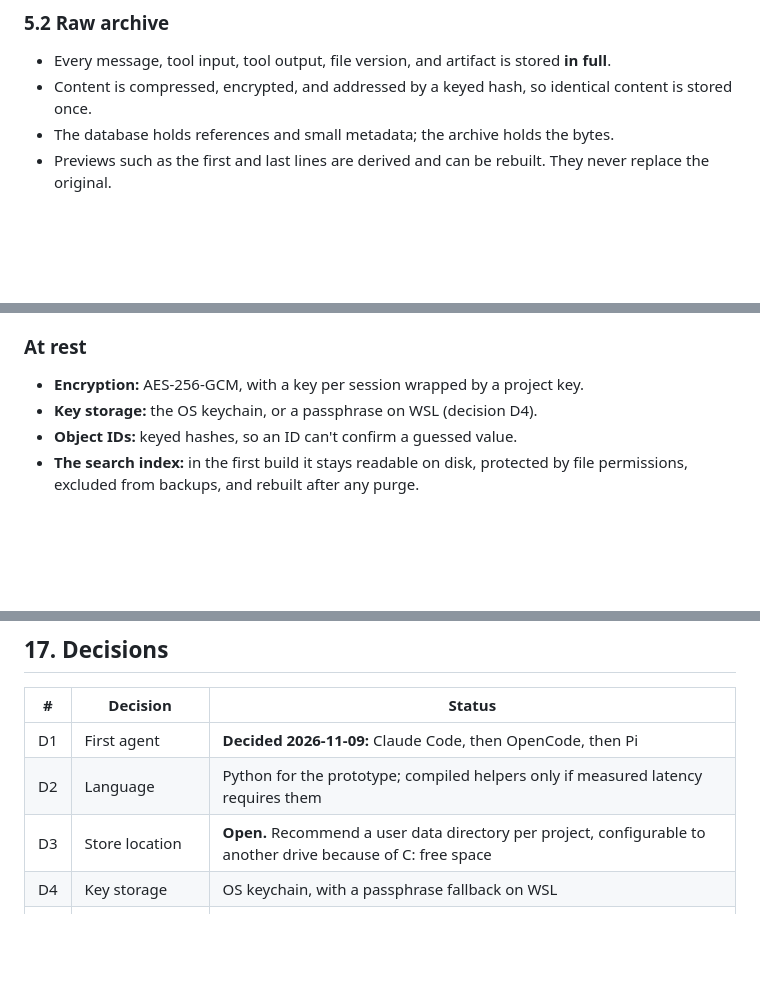
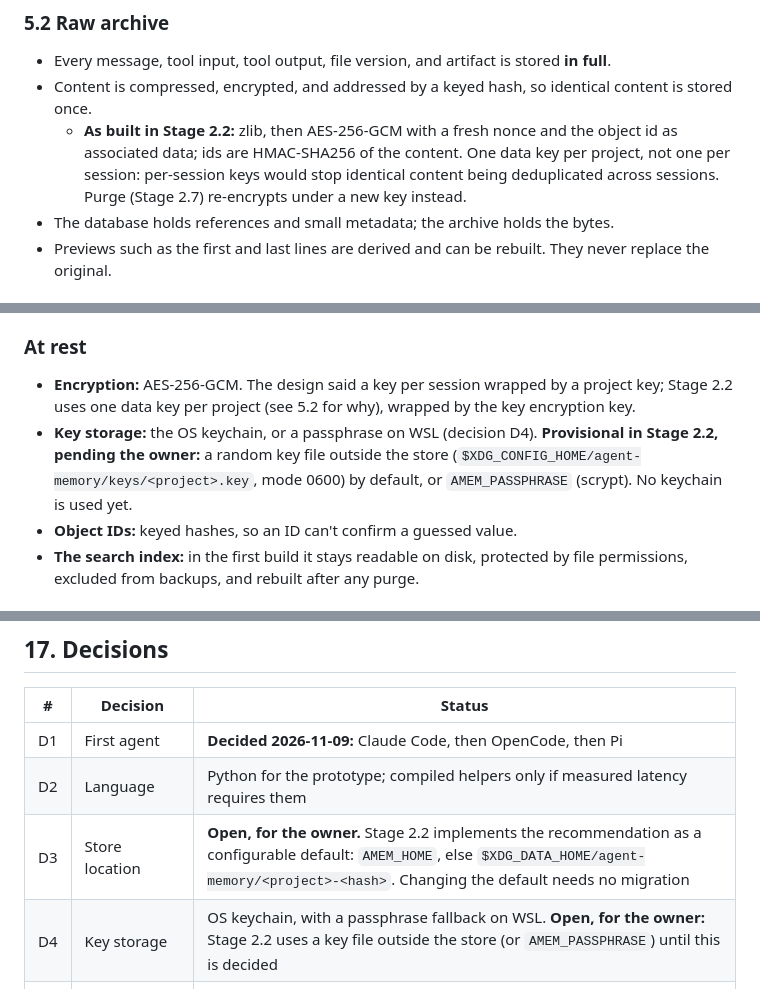
Before and after one commit to AdamMostofi/ADAM, a Markdown page: docs/design/2026-11-06-agent-memory-engine.md, 3 parts joined by grey strips. Drawn GitHub-style; blank space fills up the shorter version.

```diff
--- a/docs/design/2026-11-06-agent-memory-engine.md
+++ b/docs/design/2026-11-06-agent-memory-engine.md
@@ -146,6 +146,10 @@ Every adapter translates its agent's events into one versioned format. Memory lo
 ### 5.2 Raw archive
 - Every message, tool input, tool output, file version, and artifact is stored **in full**.
 - Content is compressed, encrypted, and addressed by a keyed hash, so identical content is stored once.
+  - **As built in Stage 2.2:** zlib, then AES-256-GCM with a fresh nonce and the object id as associated
+    data; ids are HMAC-SHA256 of the content. One data key per project, not one per session: per-session keys
+    would stop identical content being deduplicated across sessions. Purge (Stage 2.7) re-encrypts under a new
+    key instead.
 - The database holds references and small metadata; the archive holds the bytes.
 - Previews such as the first and last lines are derived and can be rebuilt. They never replace the original.
 
@@ -493,8 +497,11 @@ Each update is a `declared` event, so its history is kept.
 - **Excluded paths:** their content is never stored.
 
 ### At rest
-- **Encryption:** AES-256-GCM, with a key per session wrapped by a project key.
-- **Key storage:** the OS keychain, or a passphrase on WSL (decision D4).
+- **Encryption:** AES-256-GCM. The design said a key per session wrapped by a project key; Stage 2.2 uses one
+  data key per project (see 5.2 for why), wrapped by the key encryption key.
+- **Key storage:** the OS keychain, or a passphrase on WSL (decision D4). **Provisional in Stage 2.2,
+  pending the owner:** a random key file outside the store (`$XDG_CONFIG_HOME/agent-memory/keys/<project>.key`,
+  mode 0600) by default, or `AMEM_PASSPHRASE` (scrypt). No keychain is used yet.
 - **Object IDs:** keyed hashes, so an ID can't confirm a guessed value.
 - **The search index:** in the first build it stays readable on disk, protected by file permissions, excluded from backups, and rebuilt after any purge.
 
@@ -716,8 +723,8 @@ Taken from each agent's docs on 2026-11-06. Stage 3.5 publishes a table tested a
 |---|---|---|
 | D1 | First agent | **Decided 2026-11-09:** Claude Code, then OpenCode, then Pi |
 | D2 | Language | Python for the prototype; compiled helpers only if measured latency requires them |
-| D3 | Store location | **Open.** Recommend a user data directory per project, configurable to another drive because of C: free space |
-| D4 | Key storage | OS keychain, with a passphrase fallback on WSL |
+| D3 | Store location | **Open, for the owner.** Stage 2.2 implements the recommendation as a configurable default: `AMEM_HOME`, else `$XDG_DATA_HOME/agent-memory/<project>-<hash>`. Changing the default needs no migration |
+| D4 | Key storage | OS keychain, with a passphrase fallback on WSL. **Open, for the owner:** Stage 2.2 uses a key file outside the store (or `AMEM_PASSPHRASE`) until this is decided |
 | D5 | Default capture | **Revised:** everything in full except secrets and explicit exclusions |
 | D6 | Benchmark budget | Agent runs cost API money; start with one model |
 | D7 | Open source | Public at release, MIT, with benchmark data public |
```
Also changed, not shown: other parts of docs/design/2026-11-06-agent-memory-engine.md (+2 -2 lines), docs/DECISIONS.md (+9 -0 lines).
